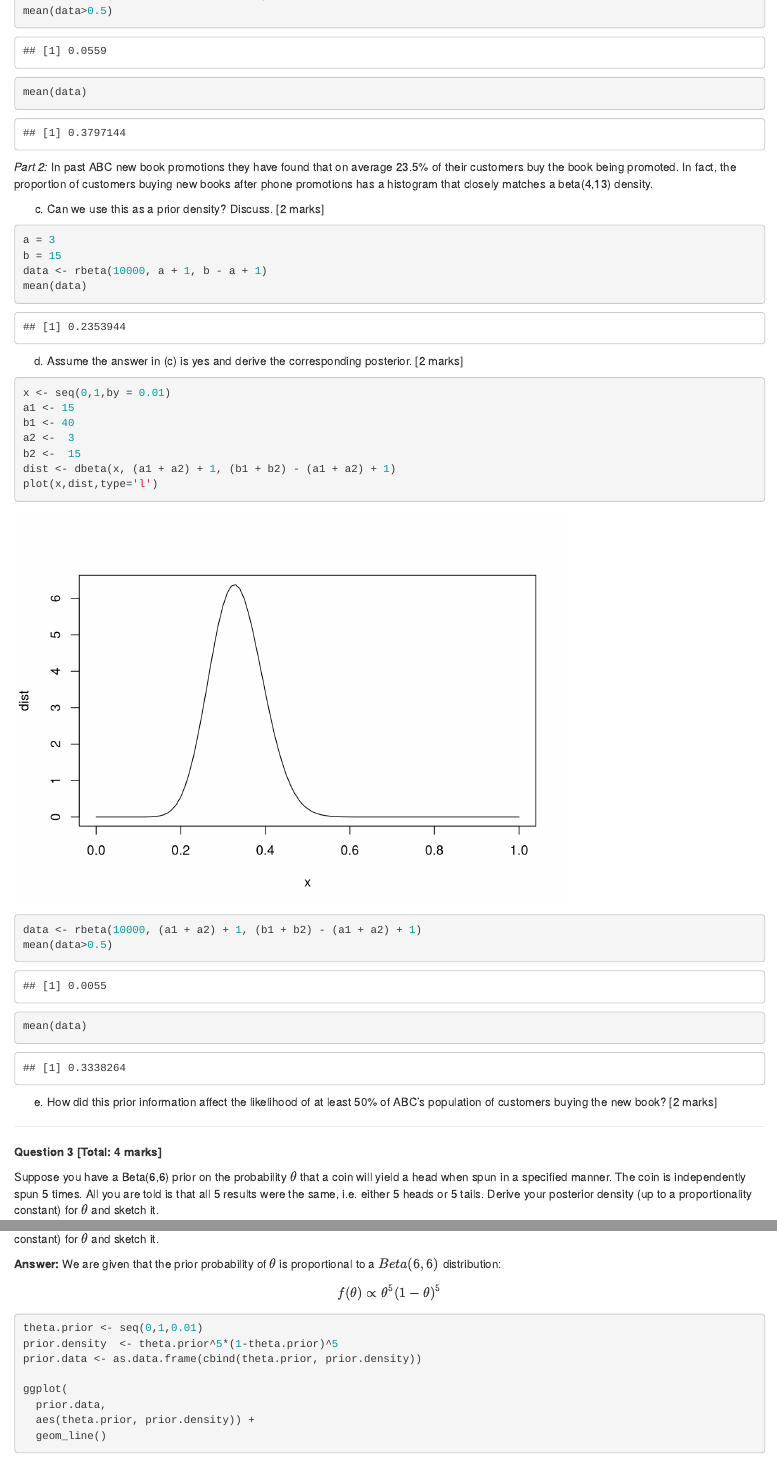
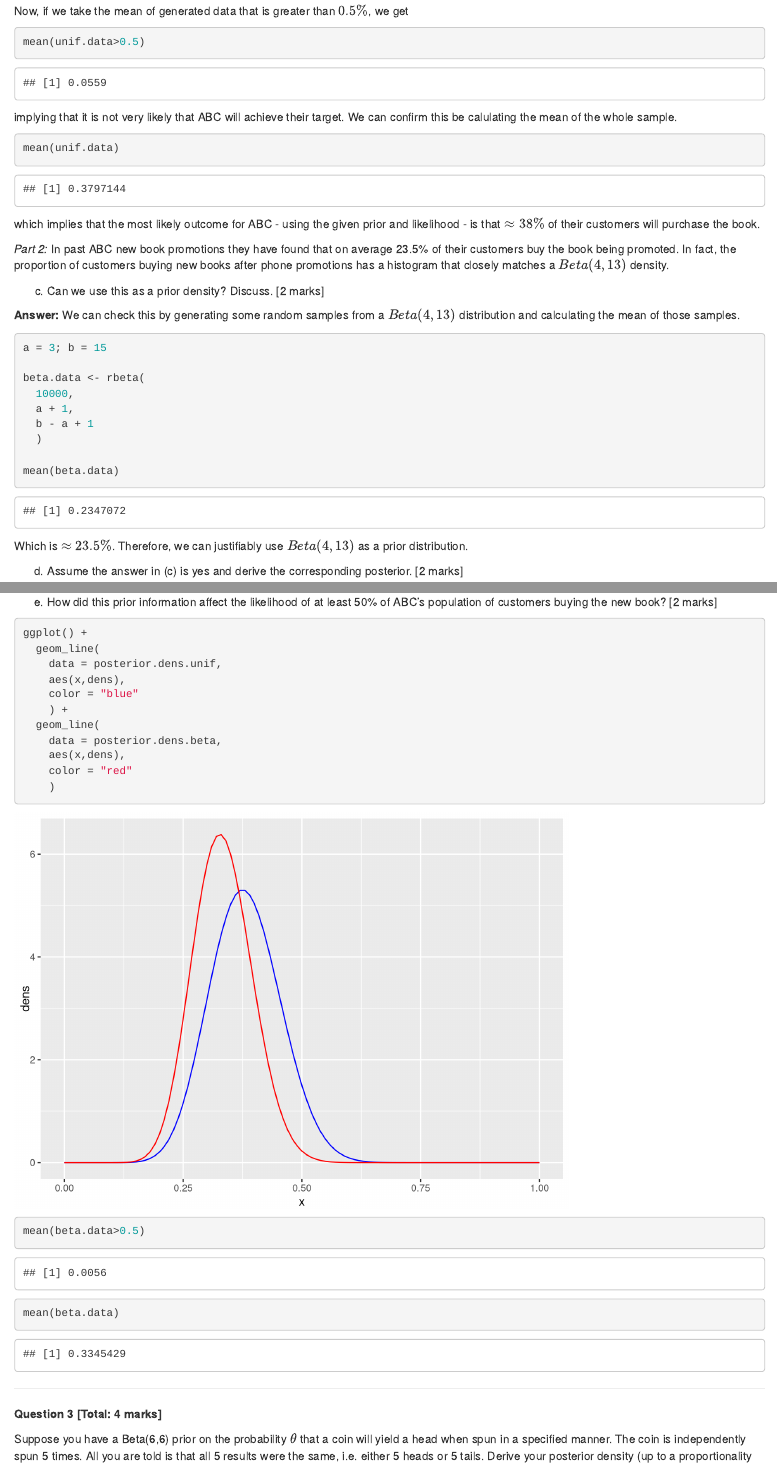
Before and after one commit to benneaux/STAT3120, an R Markdown document (Assignment1.Rmd): the page in a window 1100 px wide, from 2830 px down before the commit and from 3040 px down after it, and a second part further down, joined at a grey line. Rendered offline with R 4.5, knitr and Pandoc, with nearby package versions; code that draws random numbers runs with fixed seeds of ours; a font, style sheet, LaTeX package, included part or bibliography that could not be used is replaced or left out.

Commit message:
added cache and updated .gitignore + answers.

````diff
--- a/Assignment1.Rmd
+++ b/Assignment1.Rmd
@@ -107,2 +107,0 @@ data <- rbeta(10000, a + 1, b - a + 1)
-mean(data>0.5)
-mean(data)
@@ -110,27 +115,33 @@ mean(data)
 ```
+Now, if we take the mean of generated data that is greater than $0.5\%$, we get
+```{r }
+mean(unif.data>0.5)
+```
+implying that it is not very likely that ABC will achieve their target. We can confirm this be calulating the mean of the whole sample.
+```{r}
+mean(unif.data)
+```
+which implies that the most likely outcome for ABC - using the given prior and likelihood - is that $\approx 38\%$ of their customers will purchase the book.
 
-*Part 2:* In past ABC new book promotions they have found that on average 23.5% of their customers buy the book being promoted. In fact, the proportion of customers buying new books after phone promotions has a histogram that closely matches a beta(4,13) density.
+*Part 2:* In past ABC new book promotions they have found that on average 23.5% of their customers buy the book being promoted. In fact, the proportion of customers buying new books after phone promotions has a histogram that closely matches a $Beta(4,13)$ density.
 
 (c) Can we use this as a prior density? Discuss.	[2 marks]
 
+**Answer:** We can check this by generating some random samples from a $Beta(4,13)$ distribution and calculating the mean of those samples.
+
 ```{r Q2- 2c}
-a = 3
-b = 15
-data <- rbeta(10000, a + 1, b - a + 1)
-mean(data)
+a = 3; b = 15
 
+beta.data <- rbeta(
+  10000,
+  a + 1,
+  b - a + 1
+  )
+
+mean(beta.data)
 ```
+Which is $\approx 23.5\%$. Therefore, we can justifiably use $Beta(4,13)$ as a prior distribution.
 
 (d) Assume the answer in (c) is yes and derive the corresponding posterior.	[2 marks]
 
 ```{r Q2- 2d}
-x <- seq(0,1,by = 0.01)
-a1 <- 15
-b1 <- 40
-a2 <-  3
-b2 <-  15
-dist <- dbeta(x, (a1 + a2) + 1, (b1 + b2) - (a1 + a2) + 1)
-plot(x,dist,type='l')
-data <- rbeta(10000, (a1 + a2) + 1, (b1 + b2) - (a1 + a2) + 1)
-mean(data>0.5)
-mean(data)
@@ -142,3 +178,20 @@ mean(data)
+```{r Q2e}
+
+ggplot() +
+  geom_line(
+    data = posterior.dens.unif,
+    aes(x,dens),
+    color = "blue"
+    ) +
+  geom_line(
+    data = posterior.dens.beta,
+    aes(x,dens),
+    color = "red"
+    )
+
+mean(beta.data>0.5)
+mean(beta.data)
+```
 
 ***
 
````
Also changed, not shown: Assignment1.html, Assignment1.Rmd (70 more changed lines), 1 other file.
